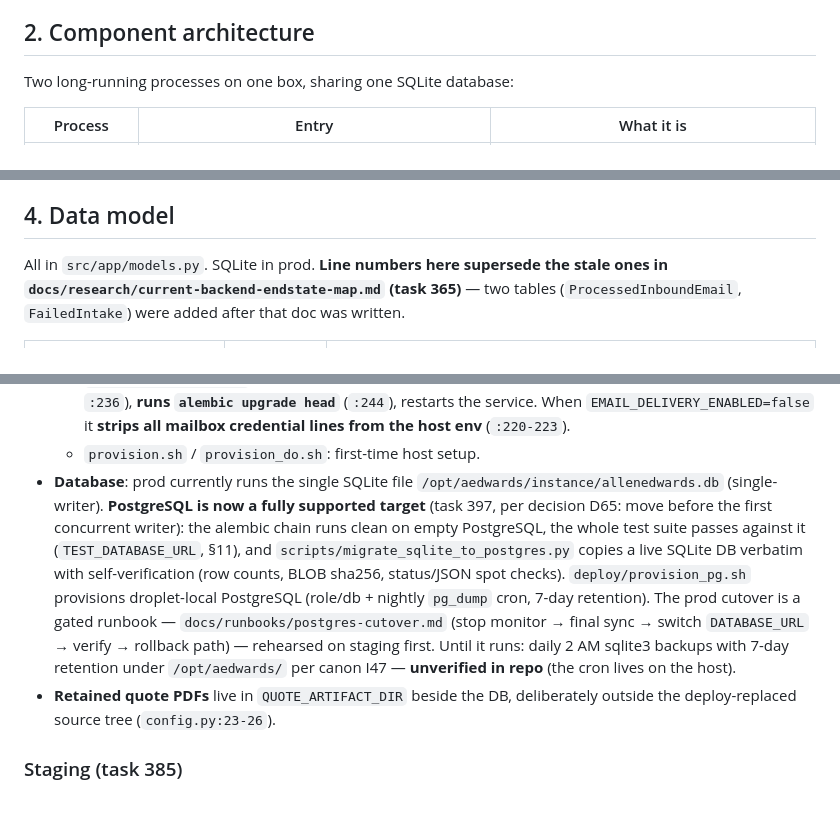
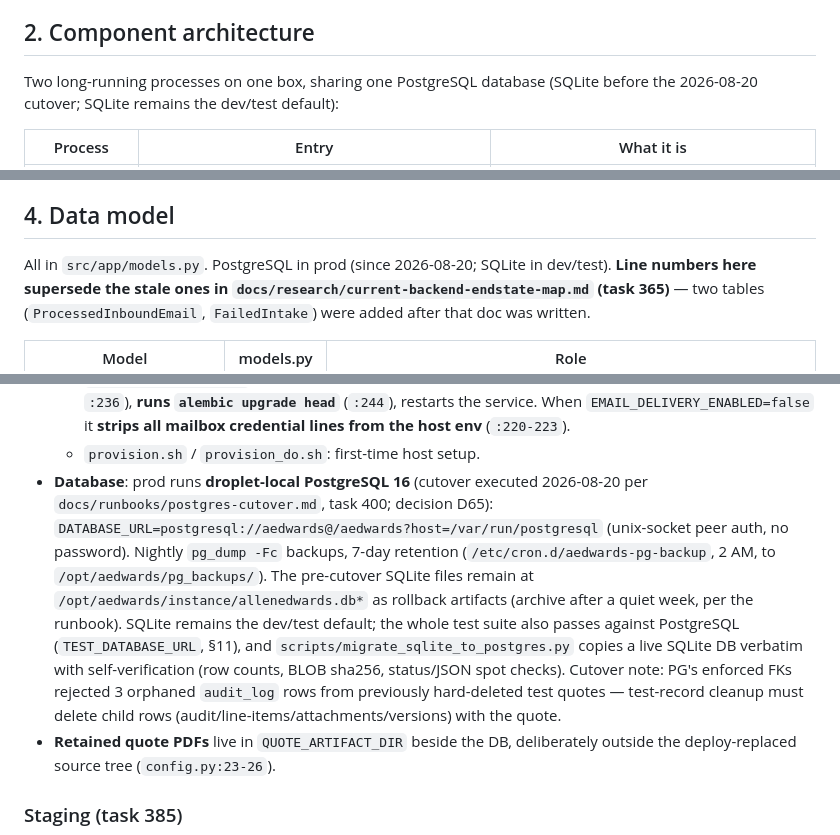
Before and after one commit to curtiskline/aedwards-quoting, a Markdown page: docs/reference/current-offering.md, 3 parts joined by grey strips. Drawn GitHub-style; blank space fills up the shorter version.

Commit message:
Reference doc: prod on PostgreSQL 16 after 2026-08-20 cutover

```diff
--- a/docs/reference/current-offering.md
+++ b/docs/reference/current-offering.md
@@ -50,7 +50,8 @@ fill.
 
 ## 2. Component architecture
 
-Two long-running processes on one box, sharing one SQLite database:
+Two long-running processes on one box, sharing one PostgreSQL database
+(SQLite before the 2026-08-20 cutover; SQLite remains the dev/test default):
 
 | Process | Entry | What it is |
 |---|---|---|
@@ -125,7 +126,8 @@ investigation docs).
 
 ## 4. Data model
 
-All in `src/app/models.py`. SQLite in prod. **Line numbers here supersede the stale
+All in `src/app/models.py`. PostgreSQL in prod (since 2026-08-20; SQLite in
+dev/test). **Line numbers here supersede the stale
 ones in `docs/research/current-backend-endstate-map.md` (task 365)** — two tables
 (`ProcessedInboundEmail`, `FailedIntake`) were added after that doc was written.
 
@@ -475,19 +477,20 @@ sole sink (see §12.1).
     restarts the service. When `EMAIL_DELIVERY_ENABLED=false` it **strips all
     mailbox credential lines from the host env** (`:220-223`).
   - `provision.sh` / `provision_do.sh`: first-time host setup.
-- **Database**: prod currently runs the single SQLite file
-  `/opt/aedwards/instance/allenedwards.db` (single-writer). **PostgreSQL is now a
-  fully supported target** (task 397, per decision D65: move before the first
-  concurrent writer): the alembic chain runs clean on empty PostgreSQL, the whole
-  test suite passes against it (`TEST_DATABASE_URL`, §11), and
-  `scripts/migrate_sqlite_to_postgres.py` copies a live SQLite DB verbatim with
-  self-verification (row counts, BLOB sha256, status/JSON spot checks).
-  `deploy/provision_pg.sh` provisions droplet-local PostgreSQL (role/db + nightly
-  `pg_dump` cron, 7-day retention). The prod cutover is a gated runbook —
-  `docs/runbooks/postgres-cutover.md` (stop monitor → final sync → switch
-  `DATABASE_URL` → verify → rollback path) — rehearsed on staging first. Until it
-  runs: daily 2 AM sqlite3 backups with 7-day retention under `/opt/aedwards/`
-  per canon I47 — **unverified in repo** (the cron lives on the host).
+- **Database**: prod runs **droplet-local PostgreSQL 16** (cutover executed
+  2026-08-20 per `docs/runbooks/postgres-cutover.md`, task 400; decision D65):
+  `DATABASE_URL=postgresql://aedwards@/aedwards?host=/var/run/postgresql`
+  (unix-socket peer auth, no password). Nightly `pg_dump -Fc` backups, 7-day
+  retention (`/etc/cron.d/aedwards-pg-backup`, 2 AM, to
+  `/opt/aedwards/pg_backups/`). The pre-cutover SQLite files remain at
+  `/opt/aedwards/instance/allenedwards.db*` as rollback artifacts (archive
+  after a quiet week, per the runbook). SQLite remains the dev/test default;
+  the whole test suite also passes against PostgreSQL (`TEST_DATABASE_URL`,
+  §11), and `scripts/migrate_sqlite_to_postgres.py` copies a live SQLite DB
+  verbatim with self-verification (row counts, BLOB sha256, status/JSON spot
+  checks). Cutover note: PG's enforced FKs rejected 3 orphaned `audit_log`
+  rows from previously hard-deleted test quotes — test-record cleanup must
+  delete child rows (audit/line-items/attachments/versions) with the quote.
 - **Retained quote PDFs** live in `QUOTE_ARTIFACT_DIR` beside the DB, deliberately
   outside the deploy-replaced source tree (`config.py:23-26`).
 
```
